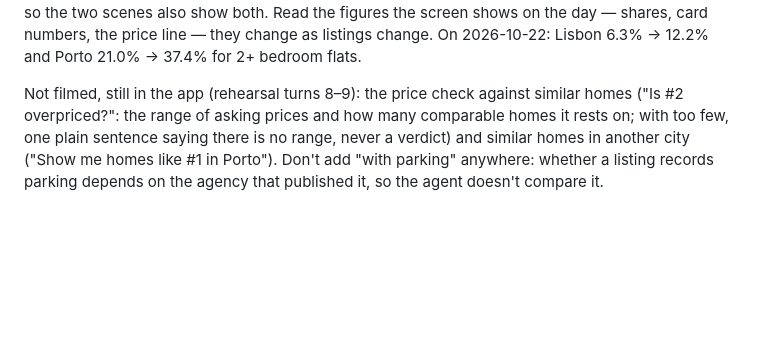
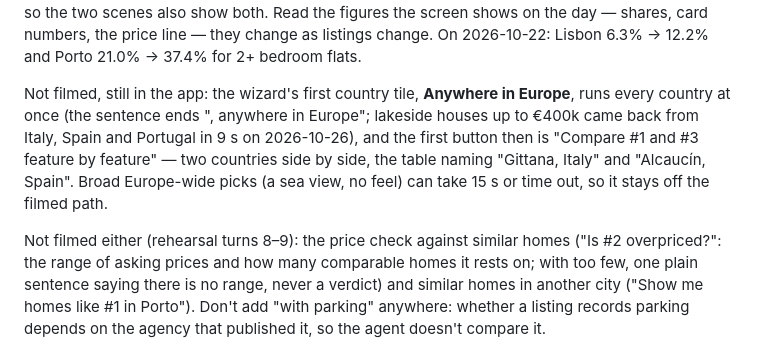
Before and after one commit to cubi-estate/cubi-agent, a Markdown page: docs/video/SCRIPT.md, the part around the change. GitHub-like rendering; blank space fills up the shorter version.

Commit message:
docs(video): the Anywhere-in-Europe tile and the cross-border compare, not filmed
Co-Authored-By: Claude Fable 5.1 <noreply@anthropic.com>
Claude-Session: https://claude.ai/code/session_01Qm8L1m484M7qMrVGL8cBba

```diff
--- a/docs/video/SCRIPT.md
+++ b/docs/video/SCRIPT.md
@@ -81,7 +81,14 @@ the German turn is the structured path (about 3 s), so the two scenes also show
 numbers, the price line — they change as listings change. On 2026-10-22: Lisbon
 6.3% → 12.2% and Porto 21.0% → 37.4% for 2+ bedroom flats.
 
-Not filmed, still in the app (rehearsal turns 8–9): the price check against similar
+Not filmed, still in the app: the wizard's first country tile, **Anywhere in Europe**,
+runs every country at once (the sentence ends ", anywhere in Europe"; lakeside houses
+up to €400k came back from Italy, Spain and Portugal in 9 s on 2026-10-26), and the
+first button then is "Compare #1 and #3 feature by feature" — two countries side by
+side, the table naming "Gittana, Italy" and "Alcaucín, Spain". Broad Europe-wide
+picks (a sea view, no feel) can take 15 s or time out, so it stays off the filmed path.
+
+Not filmed either (rehearsal turns 8–9): the price check against similar
 homes ("Is #2 overpriced?": the range of asking prices and how many comparable homes
 it rests on; with too few, one plain sentence saying there is no range, never a
 verdict) and similar homes in another city ("Show me homes like #1 in Porto"). Don't add "with parking" anywhere: whether a listing records parking
```
